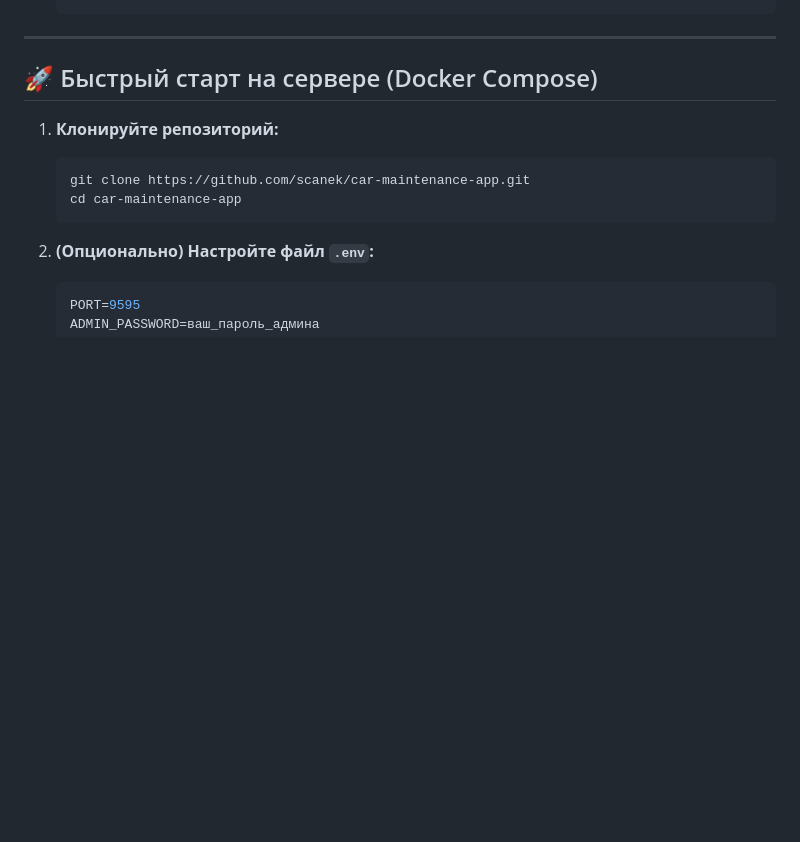
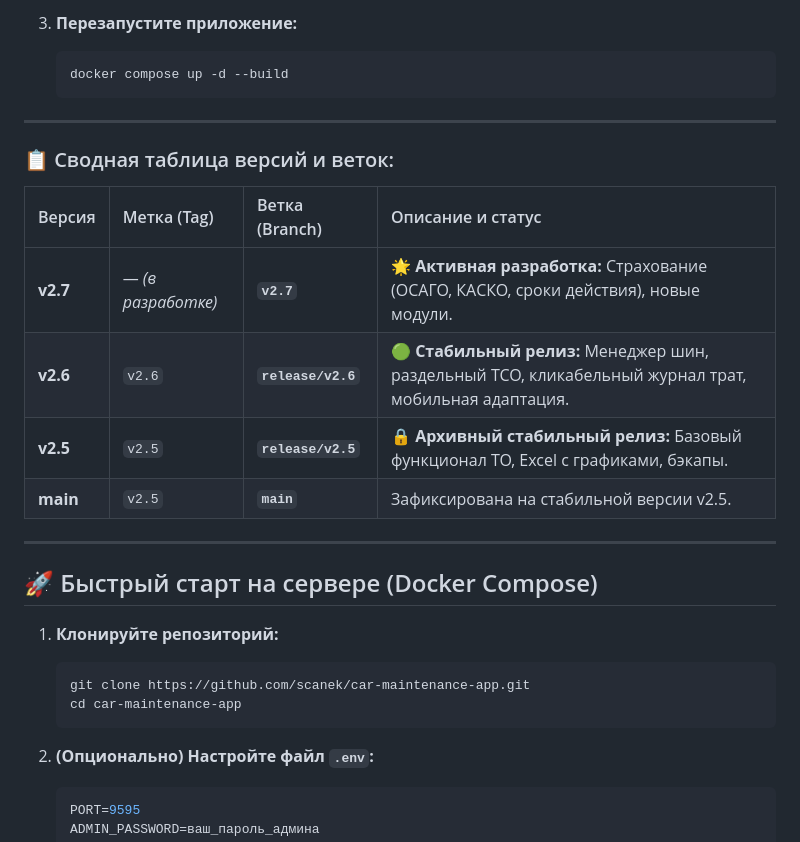
Before and after one commit to scanek/car-maintenance-app, a Markdown page: README.md, the part around one of its changes. Rendered like a GitHub page; blank space fills up the shorter version.

````diff
--- a/README.md
+++ b/README.md
@@ -153,3 +198,18 @@
+3. **Перезапустите приложение:**
+   ```bash
+   docker compose up -d --build
+   ```
+
+---
+
+### 📋 Сводная таблица версий и веток:
+
+| Версия | Метка (Tag) | Ветка (Branch) | Описание и статус |
+| :--- | :--- | :--- | :--- |
+| **v2.7** | — *(в разработке)* | **`v2.7`** | 🌟 **Активная разработка:** Страхование (ОСАГО, КАСКО, сроки действия), новые модули. |
+| **v2.6** | `v2.6` | **`release/v2.6`** | 🟢 **Стабильный релиз:** Менеджер шин, раздельный TCO, кликабельный журнал трат, мобильная адаптация. |
+| **v2.5** | `v2.5` | **`release/v2.5`** | 🔒 **Архивный стабильный релиз:** Базовый функционал ТО, Excel с графиками, бэкапы. |
+| **main** | `v2.5` | **`main`** | Зафиксирована на стабильной версии v2.5. |
 
 ---
 
````
Also changed, not shown: other parts of README.md (+54 -9 lines).
